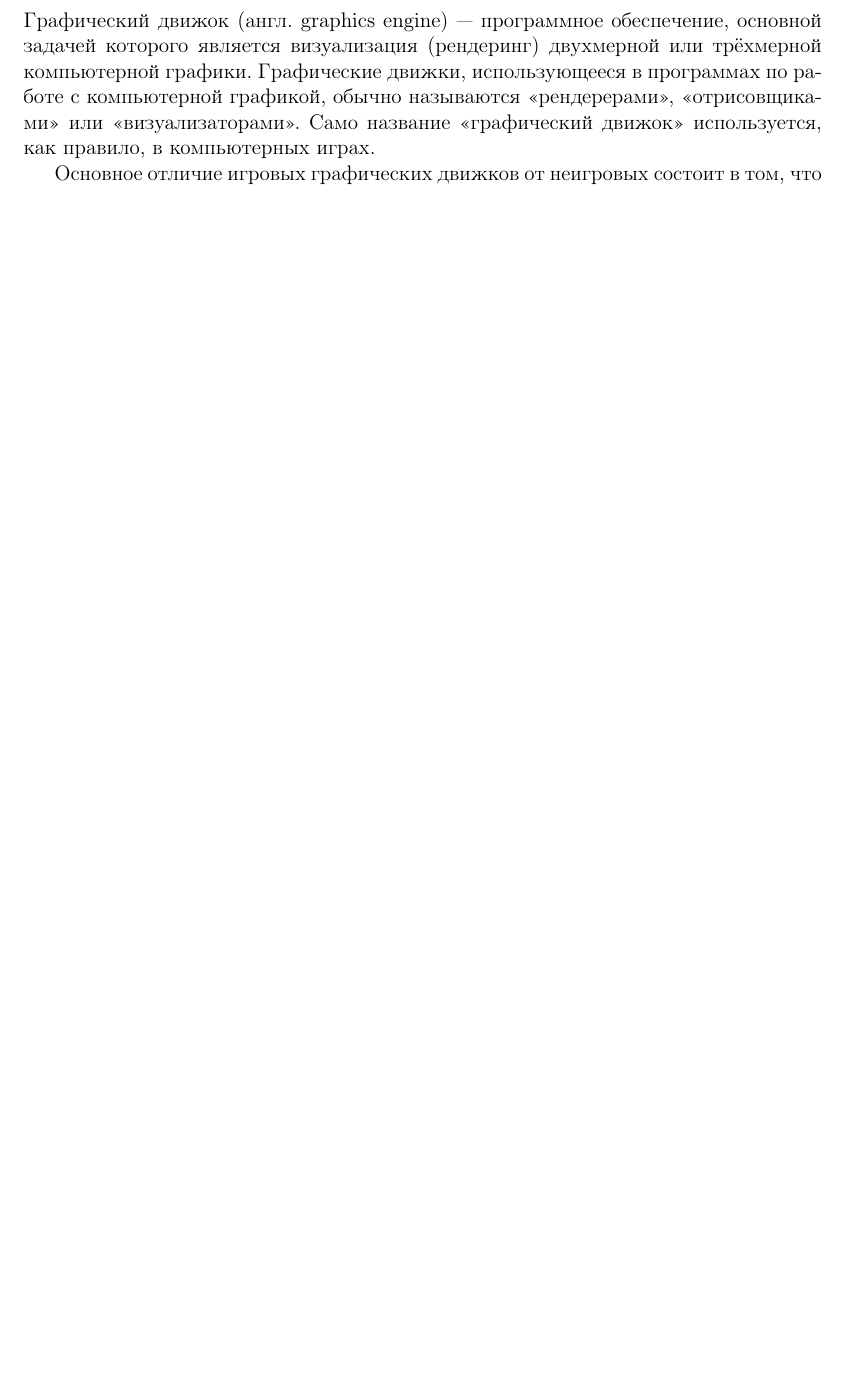
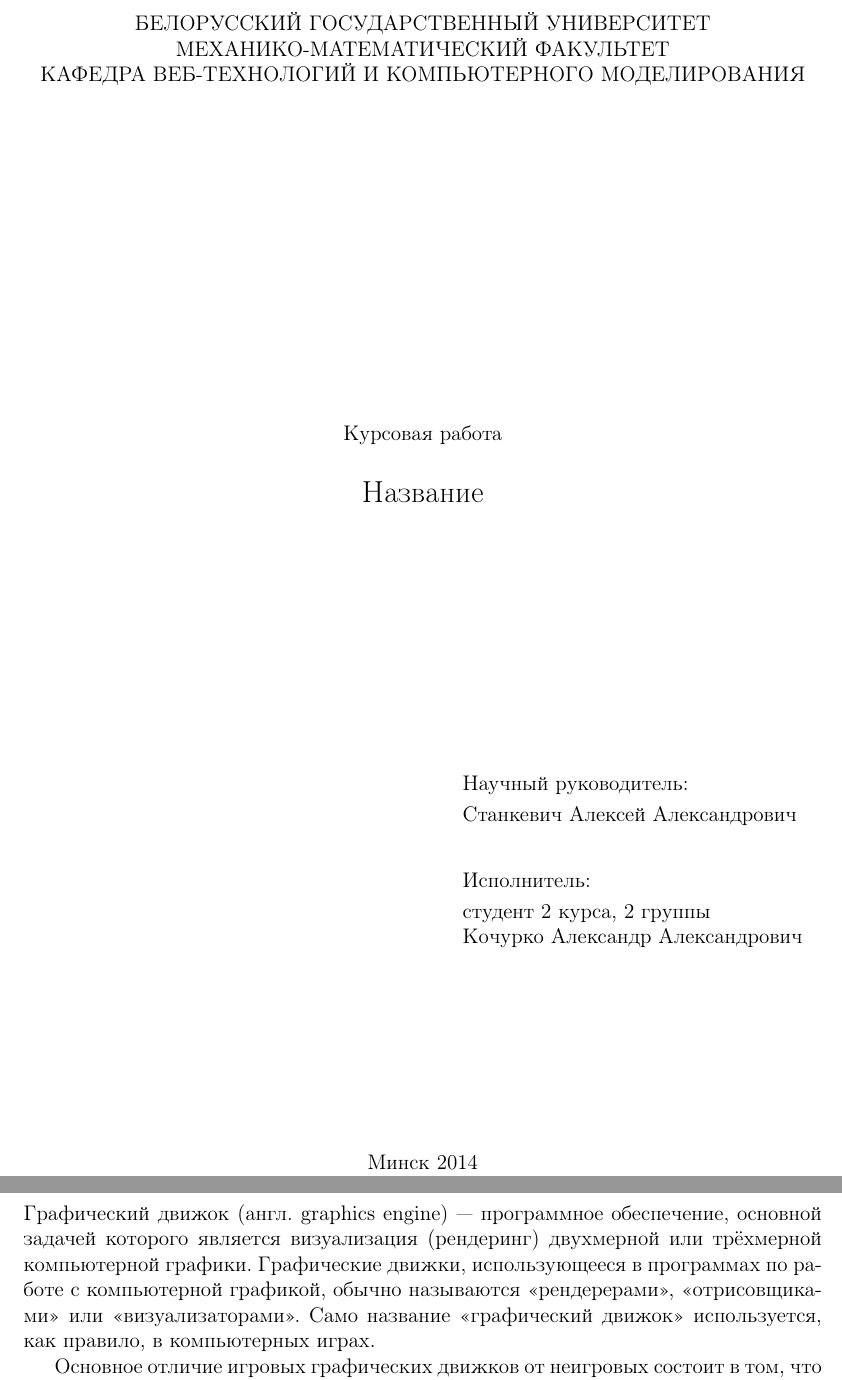
Before and after one commit to sanek95k/CourseWork, a LaTeX document (draftWindowsPreambula.tex, which reads title.tex): part of page 2 of 6 before the commit and two parts of pages 1 and 3 of 7 after it, the two joined at a grey line, cut at the place of the change, the shorter picture padded with empty space. Compiled offline with pdfLaTeX.

Commit message:
title sketch

```diff
--- /dev/null
+++ b/title.tex
@@ -0,0 +1,45 @@
+\begin{titlepage}
+\newpage
+
+\begin{center}
+БЕЛОРУССКИЙ ГОСУДАРСТВЕННЫЙ УНИВЕРСИТЕТ \\
+МЕХАНИКО-МАТЕМАТИЧЕСКИЙ ФАКУЛЬТЕТ\\
+КАФЕДРА ВЕБ-ТЕХНОЛОГИЙ И КОМПЬЮТЕРНОГО МОДЕЛИРОВАНИЯ
+\end{center}
+
+\vspace{14em}
+
+\begin{center}
+Курсовая работа
+\end{center}
+
+\begin{center}
+\Large \textbf{Название}
+\end{center}
+
+\vspace{11em}
+
+\begin{flushright}
+\parbox{0.45\textwidth}{
+Научный руководитель:
+\vspace{0.25em}
+
+Станкевич Алексей Александрович
+\vspace{2em}
+
+Исполнитель:
+\vspace{0.25em}
+
+студент 2 курса, 2 группы
+
+Кочурко Александр Александрович
+}%end parbox
+\end{flushright}
+
+\vspace{\fill}
+
+\begin{center}
+Минск 2014
+\end{center}
+
+\end{titlepage}
```
Also changed, not shown: draftWindowsPreambula.tex (+1 -1 lines), printXeLaTeXpreambula.tex (+1 -1 lines).
